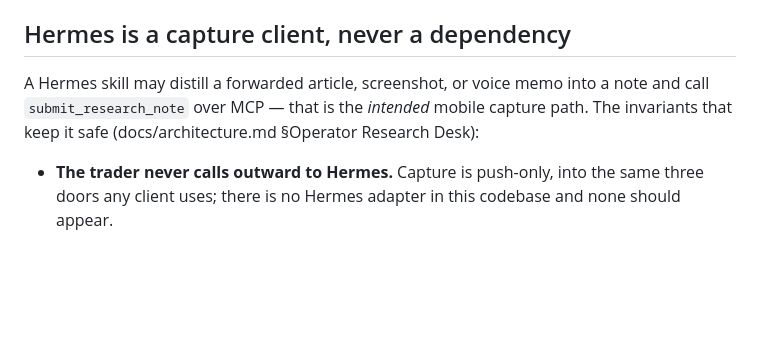
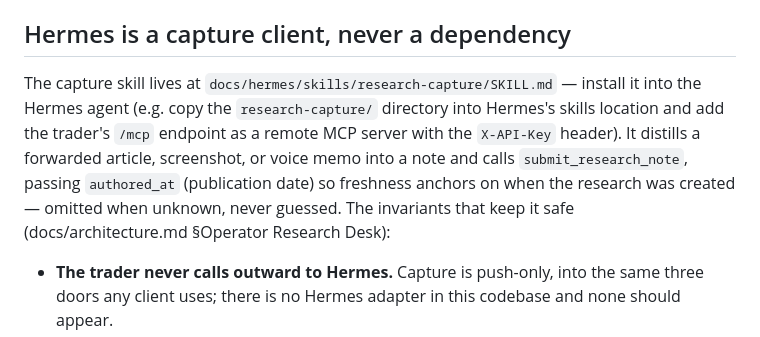
Before and after one commit to sudoTomas/trader, a Markdown page: docs/runbooks/research-capture.md, the part around the change. Rendered like a GitHub page; blank space fills up the shorter version.

Commit message:
docs(hermes): research-capture skill — the intended mobile capture path, now written
The runbook always described a Hermes skill that distills forwarded research and calls
submit_research_note; none existed. Canonical copy lives in-repo at
docs/hermes/skills/research-capture/SKILL.md (install by copying into the Hermes
agent's skills location + adding the /mcp endpoint with X-API-Key). Carries the
authored_at contract: extract the publication date, ISO-8601 tz-aware, OMIT when
unknown (never guess), warn on stale-on-arrival; plus scoping rules and the push-only /
immutable-notes / never-fabricate invariants.

Claude-Session: https://claude.ai/code/session_01B6kJo3qYU5U5DnQRDgBVsq

```diff
--- a/docs/runbooks/research-capture.md
+++ b/docs/runbooks/research-capture.md
@@ -131,9 +131,14 @@ degraded reads never trigger.
 
 ## Hermes is a capture client, never a dependency
 
-A Hermes skill may distill a forwarded article, screenshot, or voice memo into a note and
-call `submit_research_note` over MCP — that is the *intended* mobile capture path. The
-invariants that keep it safe (docs/architecture.md §Operator Research Desk):
+The capture skill lives at `docs/hermes/skills/research-capture/SKILL.md` — install it
+into the Hermes agent (e.g. copy the `research-capture/` directory into Hermes's skills
+location and add the trader's `/mcp` endpoint as a remote MCP server with the
+`X-API-Key` header). It distills a forwarded article, screenshot, or voice memo into a
+note and calls `submit_research_note`, passing `authored_at` (publication date) so
+freshness anchors on when the research was created — omitted when unknown, never
+guessed. The invariants that keep it safe (docs/architecture.md §Operator Research
+Desk):
 
 - **The trader never calls outward to Hermes.** Capture is push-only, into the same three
   doors any client uses; there is no Hermes adapter in this codebase and none should appear.
```
Also changed, not shown: 1 other file.
